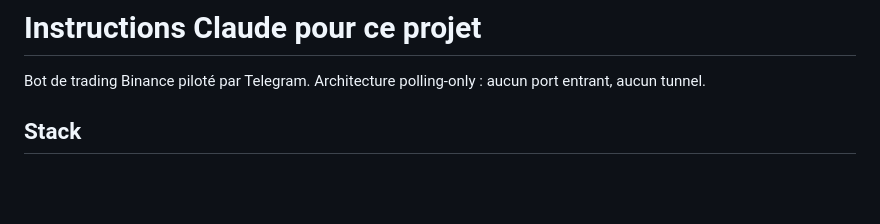
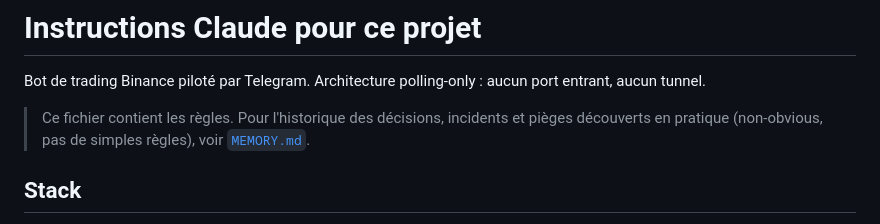
Before and after one commit to yousmaaza/agent-binance, a Markdown page: CLAUDE.md, the part around the change. Drawn GitHub-style; blank space fills up the shorter version.

Commit message:
docs: ajouter MEMORY.md (journal versionné des décisions/incidents), référencé depuis CLAUDE.md

```diff
--- a/CLAUDE.md
+++ b/CLAUDE.md
@@ -1,6 +1,8 @@
 # Instructions Claude pour ce projet
 
 Bot de trading Binance piloté par Telegram. Architecture polling-only : aucun port entrant, aucun tunnel.
+
+> Ce fichier contient les règles. Pour l'historique des décisions, incidents et pièges découverts en pratique (non-obvious, pas de simples règles), voir [`MEMORY.md`](MEMORY.md).
 
 ## Stack
 
```
Also changed, not shown: MEMORY.md (added, +19 -0 lines).
